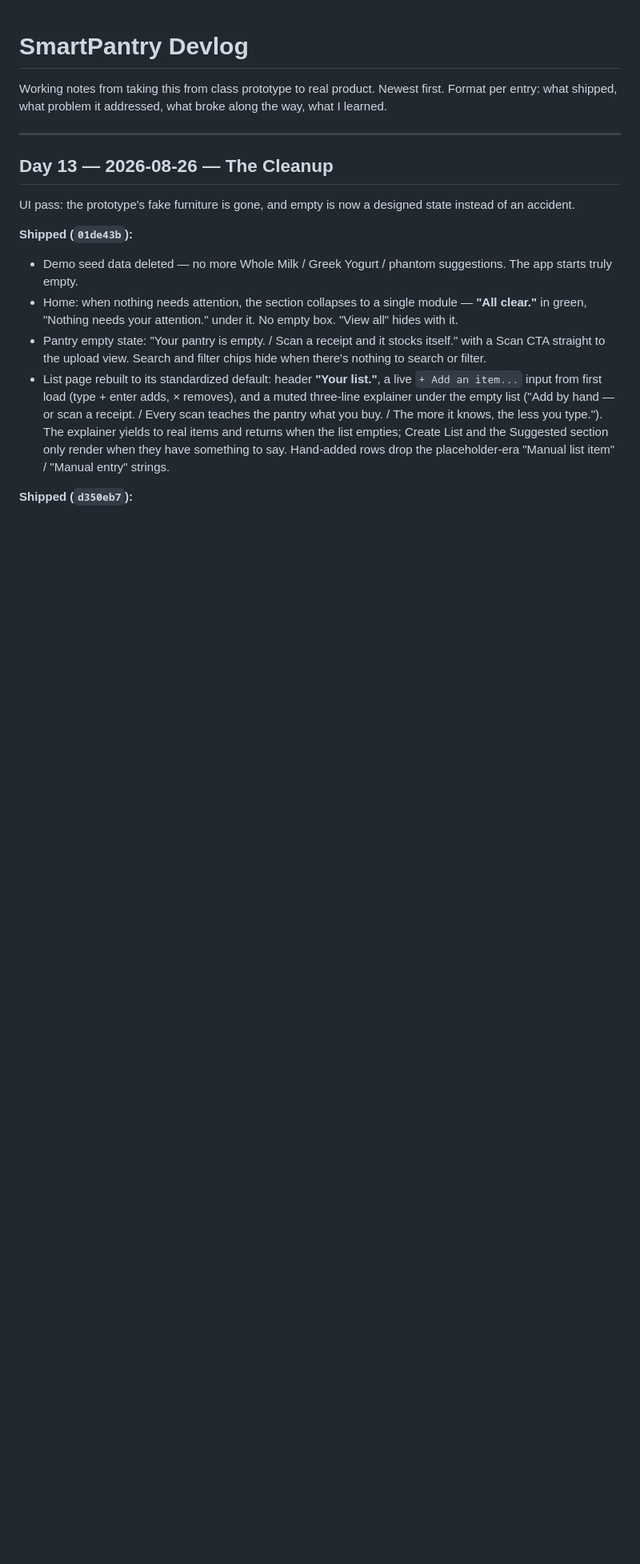
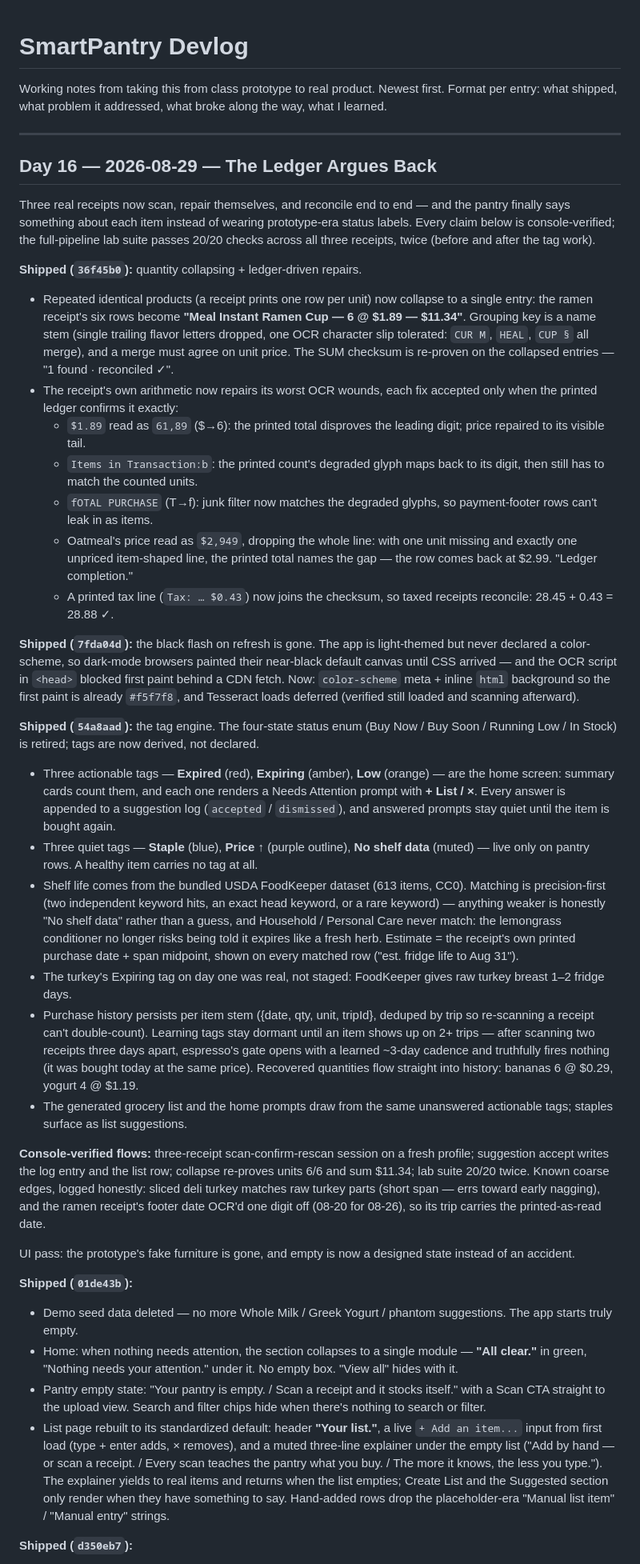
Before and after one commit to josephb333/SmartPantry, a Markdown page: Devlog.md, the part around the change. Shown at 80% size. GitHub-like rendering; blank space fills up the shorter version.

Commit message:
docs: devlog day 16, quantity collapsing, ledger repairs, first-paint fix, tag engine
Co-Authored-By: Claude <noreply@anthropic.com>

```diff
--- a/Devlog.md
+++ b/Devlog.md
@@ -4,7 +4,85 @@ Working notes from taking this from class prototype to real product. Newest firs
 
 ---
 
-## Day 13 — 2026-08-26 — The Cleanup
+## Day 16 — 2026-08-29 — The Ledger Argues Back
+
+Three real receipts now scan, repair themselves, and reconcile end to
+end — and the pantry finally says something about each item instead of
+wearing prototype-era status labels. Every claim below is
+console-verified; the full-pipeline lab suite passes 20/20 checks
+across all three receipts, twice (before and after the tag work).
+
+**Shipped (`36f45b0`):** quantity collapsing + ledger-driven repairs.
+- Repeated identical products (a receipt prints one row per unit) now
+  collapse to a single entry: the ramen receipt's six rows become
+  **"Meal Instant Ramen Cup — 6 @ $1.89 — $11.34"**. Grouping key is a
+  name stem (single trailing flavor letters dropped, one OCR character
+  slip tolerated: `CUR M`, `HEAL`, `CUP §` all merge), and a merge must
+  agree on unit price. The SUM checksum is re-proven on the collapsed
+  entries — "1 found · reconciled ✓".
+- The receipt's own arithmetic now repairs its worst OCR wounds, each
+  fix accepted only when the printed ledger confirms it exactly:
+  - `$1.89` read as `61,89` ($→6): the printed total disproves the
+    leading digit; price repaired to its visible tail.
+  - `Items in Transaction:b`: the printed count's degraded glyph maps
+    back to its digit, then still has to match the counted units.
+  - `fOTAL PURCHASE` (T→f): junk filter now matches the degraded
+    glyphs, so payment-footer rows can't leak in as items.
+  - Oatmeal's price read as `$2,949`, dropping the whole line: with one
+    unit missing and exactly one unpriced item-shaped line, the printed
+    total names the gap — the row comes back at $2.99. "Ledger
+    completion."
+  - A printed tax line (`Tax: … $0.43`) now joins the checksum, so
+    taxed receipts reconcile: 28.45 + 0.43 = 28.88 ✓.
+
+**Shipped (`7fda04d`):** the black flash on refresh is gone. The app is
+light-themed but never declared a color-scheme, so dark-mode browsers
+painted their near-black default canvas until CSS arrived — and the
+OCR script in `<head>` blocked first paint behind a CDN fetch. Now:
+`color-scheme` meta + inline `html` background so the first paint is
+already `#f5f7f8`, and Tesseract loads deferred (verified still loaded
+and scanning afterward).
+
+**Shipped (`54a8aad`):** the tag engine. The four-state status enum
+(Buy Now / Buy Soon / Running Low / In Stock) is retired; tags are now
+derived, not declared.
+- Three actionable tags — **Expired** (red), **Expiring** (amber),
+  **Low** (orange) — are the home screen: summary cards count them, and
+  each one renders a Needs Attention prompt with **+ List / ×**. Every
+  answer is appended to a suggestion log (`accepted` / `dismissed`),
+  and answered prompts stay quiet until the item is bought again.
+- Three quiet tags — **Staple** (blue), **Price ↑** (purple outline),
+  **No shelf data** (muted) — live only on pantry rows. A healthy item
+  carries no tag at all.
+- Shelf life comes from the bundled USDA FoodKeeper dataset (613
+  items, CC0). Matching is precision-first (two independent keyword
+  hits, an exact head keyword, or a rare keyword) — anything weaker is
+  honestly "No shelf data" rather than a guess, and Household /
+  Personal Care never match: the lemongrass conditioner no longer risks
+  being told it expires like a fresh herb. Estimate = the receipt's
+  own printed purchase date + span midpoint, shown on every matched
+  row ("est. fridge life to Aug 31").
+- The turkey's Expiring tag on day one was real, not staged: FoodKeeper
+  gives raw turkey breast 1–2 fridge days.
+- Purchase history persists per item stem ({date, qty, unit, tripId},
+  deduped by trip so re-scanning a receipt can't double-count).
+  Learning tags stay dormant until an item shows up on 2+ trips —
+  after scanning two receipts three days apart, espresso's gate opens
+  with a learned ~3-day cadence and truthfully fires nothing (it was
+  bought today at the same price). Recovered quantities flow straight
+  into history: bananas 6 @ $0.29, yogurt 4 @ $1.19.
+- The generated grocery list and the home prompts draw from the same
+  unanswered actionable tags; staples surface as list suggestions.
+
+**Console-verified flows:** three-receipt scan-confirm-rescan session
+on a fresh profile; suggestion accept writes the log entry and the
+list row; collapse re-proves units 6/6 and sum $11.34; lab suite
+20/20 twice. Known coarse edges, logged honestly: sliced deli turkey
+matches raw turkey parts (short span — errs toward early nagging), and
+the ramen receipt's footer date OCR'd one digit off (08-20 for 08-26),
+so its trip carries the printed-as-read date.
+
+
 
 UI pass: the prototype's fake furniture is gone, and empty is now a
 designed state instead of an accident.
```
